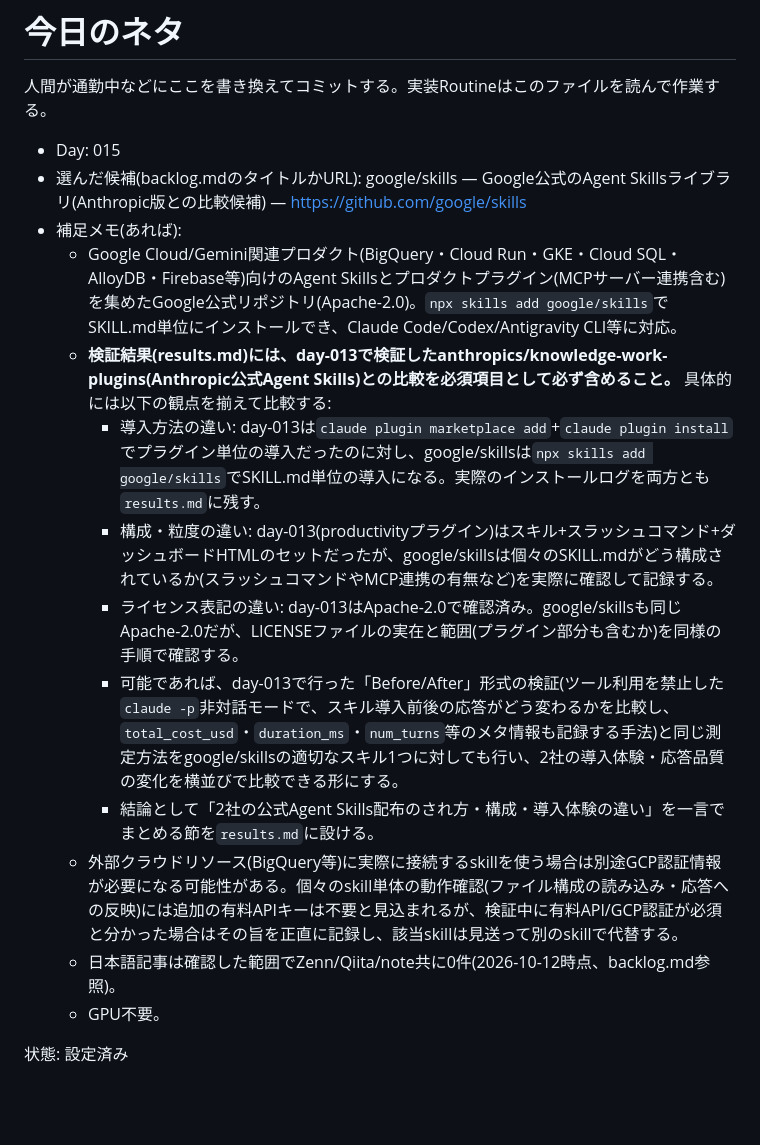
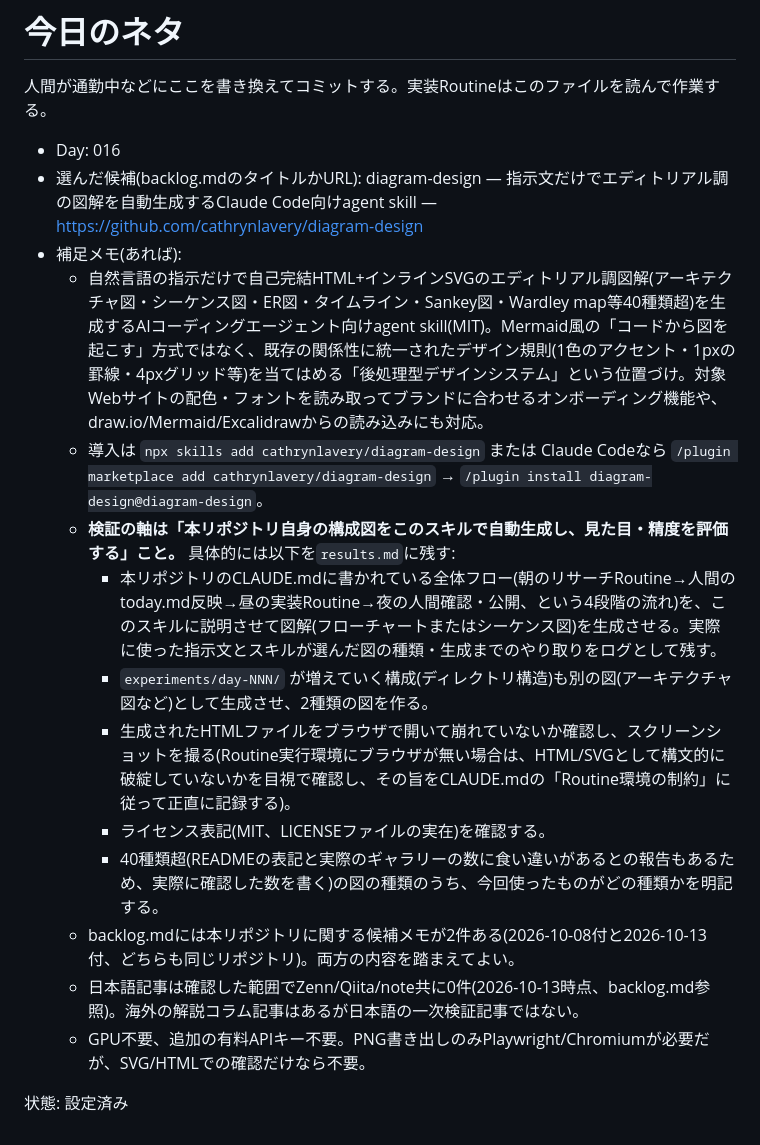
Before and after one commit to Matsushima-A-830/ai-100days, a Markdown page: today.md, the part around the change. Drawn GitHub-style; blank space fills up the shorter version.

Commit message:
today: day-016にdiagram-designを設定 (#59)
cathrynlavery/diagram-design(エディトリアル調の図解を自動生成するagent skill)
を本日の検証ネタとして選定。本リポジトリ自身のフロー図・構成図を生成させる
検証軸をtoday.mdに補足メモとして記載。


Claude-Session: https://claude.ai/code/session_012u23ZmraDHsPCcNcqRxdW9

Co-authored-by: Claude <noreply@anthropic.com>

```diff
--- a/today.md
+++ b/today.md
@@ -2,18 +2,19 @@
 
 人間が通勤中などにここを書き換えてコミットする。実装Routineはこのファイルを読んで作業する。
 
-- Day: 015
-- 選んだ候補(backlog.mdのタイトルかURL): google/skills — Google公式のAgent Skillsライブラリ(Anthropic版との比較候補) — https://github.com/google/skills
+- Day: 016
+- 選んだ候補(backlog.mdのタイトルかURL): diagram-design — 指示文だけでエディトリアル調の図解を自動生成するClaude Code向けagent skill — https://github.com/cathrynlavery/diagram-design
 - 補足メモ(あれば):
-  - Google Cloud/Gemini関連プロダクト(BigQuery・Cloud Run・GKE・Cloud SQL・AlloyDB・Firebase等)向けのAgent Skillsとプロダクトプラグイン(MCPサーバー連携含む)を集めたGoogle公式リポジトリ(Apache-2.0)。`npx skills add google/skills`でSKILL.md単位にインストールでき、Claude Code/Codex/Antigravity CLI等に対応。
-  - **検証結果(results.md)には、day-013で検証したanthropics/knowledge-work-plugins(Anthropic公式Agent Skills)との比較を必須項目として必ず含めること。** 具体的には以下の観点を揃えて比較する:
-    - 導入方法の違い: day-013は`claude plugin marketplace add`+`claude plugin install`でプラグイン単位の導入だったのに対し、google/skillsは`npx skills add google/skills`でSKILL.md単位の導入になる。実際のインストールログを両方とも`results.md`に残す。
-    - 構成・粒度の違い: day-013(productivityプラグイン)はスキル+スラッシュコマンド+ダッシュボードHTMLのセットだったが、google/skillsは個々のSKILL.mdがどう構成されているか(スラッシュコマンドやMCP連携の有無など)を実際に確認して記録する。
-    - ライセンス表記の違い: day-013はApache-2.0で確認済み。google/skillsも同じApache-2.0だが、LICENSEファイルの実在と範囲(プラグイン部分も含むか)を同様の手順で確認する。
-    - 可能であれば、day-013で行った「Before/After」形式の検証(ツール利用を禁止した`claude -p`非対話モードで、スキル導入前後の応答がどう変わるかを比較し、`total_cost_usd`・`duration_ms`・`num_turns`等のメタ情報も記録する手法)と同じ測定方法をgoogle/skillsの適切なスキル1つに対しても行い、2社の導入体験・応答品質の変化を横並びで比較できる形にする。
-    - 結論として「2社の公式Agent Skills配布のされ方・構成・導入体験の違い」を一言でまとめる節を`results.md`に設ける。
-  - 外部クラウドリソース(BigQuery等)に実際に接続するskillを使う場合は別途GCP認証情報が必要になる可能性がある。個々のskill単体の動作確認(ファイル構成の読み込み・応答への反映)には追加の有料APIキーは不要と見込まれるが、検証中に有料API/GCP認証が必須と分かった場合はその旨を正直に記録し、該当skillは見送って別のskillで代替する。
-  - 日本語記事は確認した範囲でZenn/Qiita/note共に0件(2026-10-12時点、backlog.md参照)。
-  - GPU不要。
+  - 自然言語の指示だけで自己完結HTML+インラインSVGのエディトリアル調図解(アーキテクチャ図・シーケンス図・ER図・タイムライン・Sankey図・Wardley map等40種類超)を生成するAIコーディングエージェント向けagent skill(MIT)。Mermaid風の「コードから図を起こす」方式ではなく、既存の関係性に統一されたデザイン規則(1色のアクセント・1pxの罫線・4pxグリッド等)を当てはめる「後処理型デザインシステム」という位置づけ。対象Webサイトの配色・フォントを読み取ってブランドに合わせるオンボーディング機能や、draw.io/Mermaid/Excalidrawからの読み込みにも対応。
+  - 導入は `npx skills add cathrynlavery/diagram-design` または Claude Codeなら `/plugin marketplace add cathrynlavery/diagram-design` → `/plugin install diagram-design@diagram-design`。
+  - **検証の軸は「本リポジトリ自身の構成図をこのスキルで自動生成し、見た目・精度を評価する」こと。** 具体的には以下を`results.md`に残す:
+    - 本リポジトリのCLAUDE.mdに書かれている全体フロー(朝のリサーチRoutine→人間のtoday.md反映→昼の実装Routine→夜の人間確認・公開、という4段階の流れ)を、このスキルに説明させて図解(フローチャートまたはシーケンス図)を生成させる。実際に使った指示文とスキルが選んだ図の種類・生成までのやり取りをログとして残す。
+    - `experiments/day-NNN/` が増えていく構成(ディレクトリ構造)も別の図(アーキテクチャ図など)として生成させ、2種類の図を作る。
+    - 生成されたHTMLファイルをブラウザで開いて崩れていないか確認し、スクリーンショットを撮る(Routine実行環境にブラウザが無い場合は、HTML/SVGとして構文的に破綻していないかを目視で確認し、その旨をCLAUDE.mdの「Routine環境の制約」に従って正直に記録する)。
+    - ライセンス表記(MIT、LICENSEファイルの実在)を確認する。
+    - 40種類超(READMEの表記と実際のギャラリーの数に食い違いがあるとの報告もあるため、実際に確認した数を書く)の図の種類のうち、今回使ったものがどの種類かを明記する。
+  - backlog.mdには本リポジトリに関する候補メモが2件ある(2026-10-08付と2026-10-13付、どちらも同じリポジトリ)。両方の内容を踏まえてよい。
+  - 日本語記事は確認した範囲でZenn/Qiita/note共に0件(2026-10-13時点、backlog.md参照)。海外の解説コラム記事はあるが日本語の一次検証記事ではない。
+  - GPU不要、追加の有料APIキー不要。PNG書き出しのみPlaywright/Chromiumが必要だが、SVG/HTMLでの確認だけなら不要。
 
 状態: 設定済み
```
